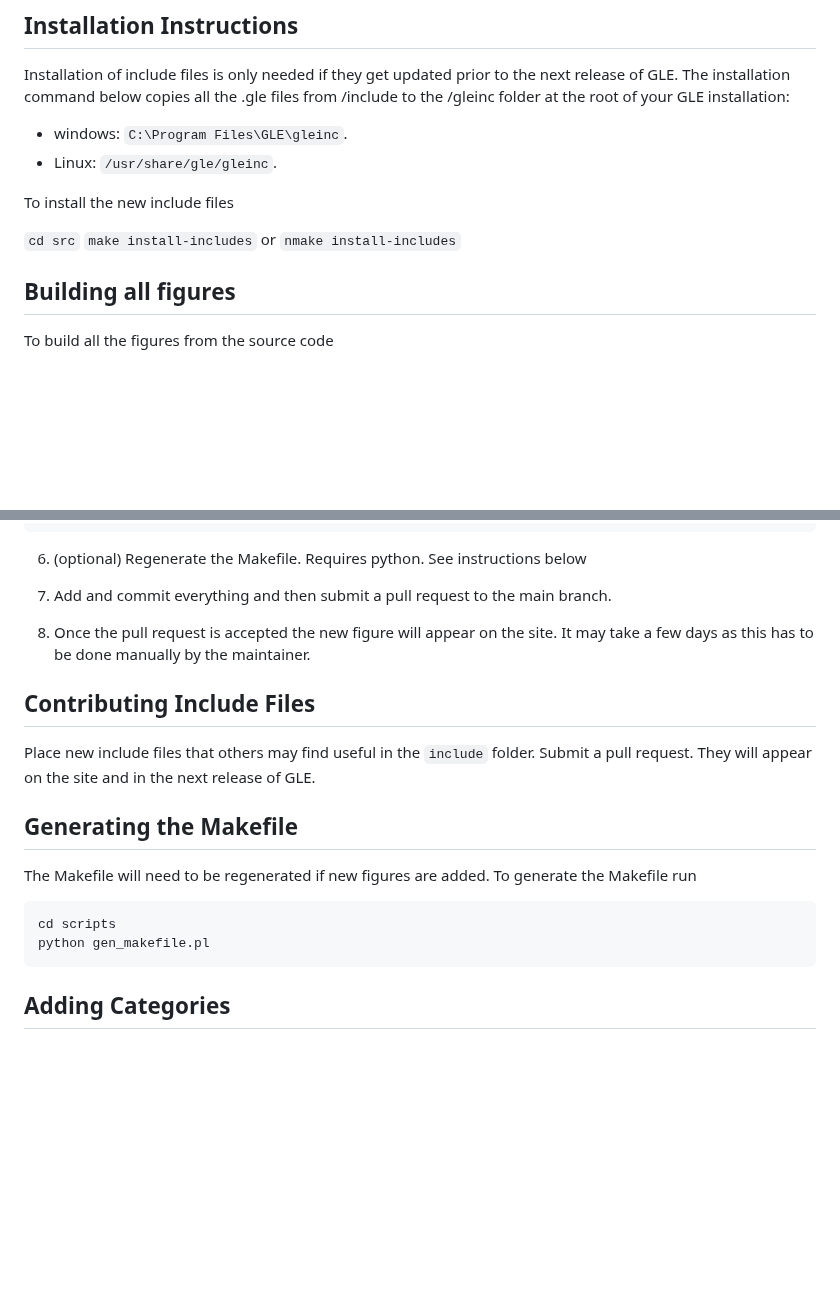
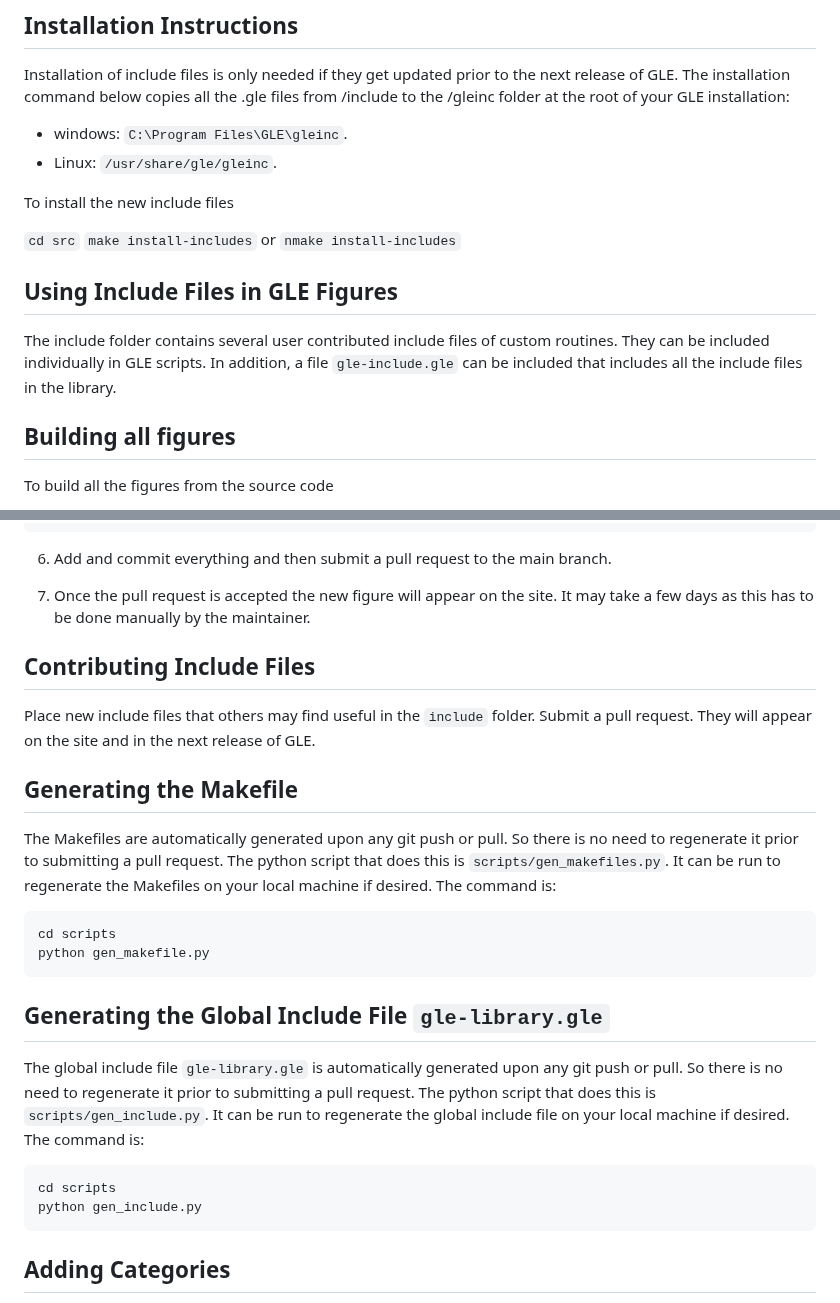
Before and after one commit to vlabella/gle-library, a Markdown page: README.md, 2 parts joined by grey strips. Rendered like a GitHub page; blank space fills up the shorter version.

Commit message:
improvements to documentation

````diff
--- a/README.md
+++ b/README.md
@@ -15,6 +15,10 @@ To install the new include files
 
  `cd src`
  `make install-includes` or `nmake install-includes`
+
+## Using Include Files in GLE Figures
+
+The include folder contains several user contributed include files of custom routines.  They can be included individually in GLE scripts.  In addition, a file `gle-include.gle` can be included that includes all the include files in the library.
 
 ## Building all figures
 
@@ -53,11 +57,9 @@ name: <name of the figure>
 notes: <optional notes about the figure>
 ```
 
-6. (optional) Regenerate the Makefile. Requires python. See instructions below
+6. Add and commit everything and then submit a pull request to the main branch.
 
-7. Add and commit everything and then submit a pull request to the main branch.
-
-8. Once the pull request is accepted the new figure will appear on the site.  It may take a few days as this has to be done manually by the maintainer.
+7. Once the pull request is accepted the new figure will appear on the site.  It may take a few days as this has to be done manually by the maintainer.
 
 ## Contributing Include Files
 
@@ -65,11 +67,20 @@ Place new include files that others may find useful in the `include` folder.  Su
 
 ## Generating the Makefile
 
-The Makefile will need to be regenerated if new figures are added. To generate the Makefile run
+The Makefiles are automatically generated upon any git push or pull.  So there is no need to regenerate it prior to submitting a pull request.  The python script that does this is `scripts/gen_makefiles.py`.  It can be run to regenerate the Makefiles on your local machine if desired. The command is:
 
 ```
 cd scripts
-python gen_makefile.pl
+python gen_makefile.py
+```
+
+## Generating the Global Include File `gle-library.gle`
+
+The global include file `gle-library.gle` is automatically generated upon any git push or pull.  So there is no need to regenerate it prior to submitting a pull request.  The python script that does this is `scripts/gen_include.py`.  It can be run to regenerate the global include file on your local machine if desired. The command is:
+
+```
+cd scripts
+python gen_include.py
 ```
 
 ## Adding Categories
````
